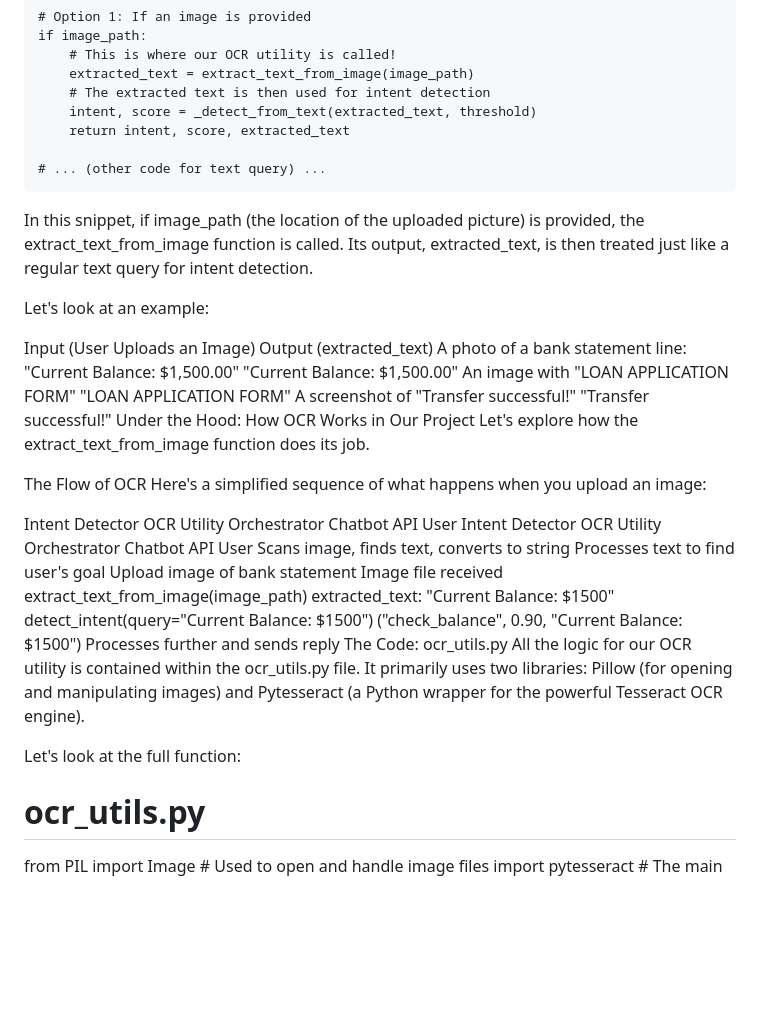
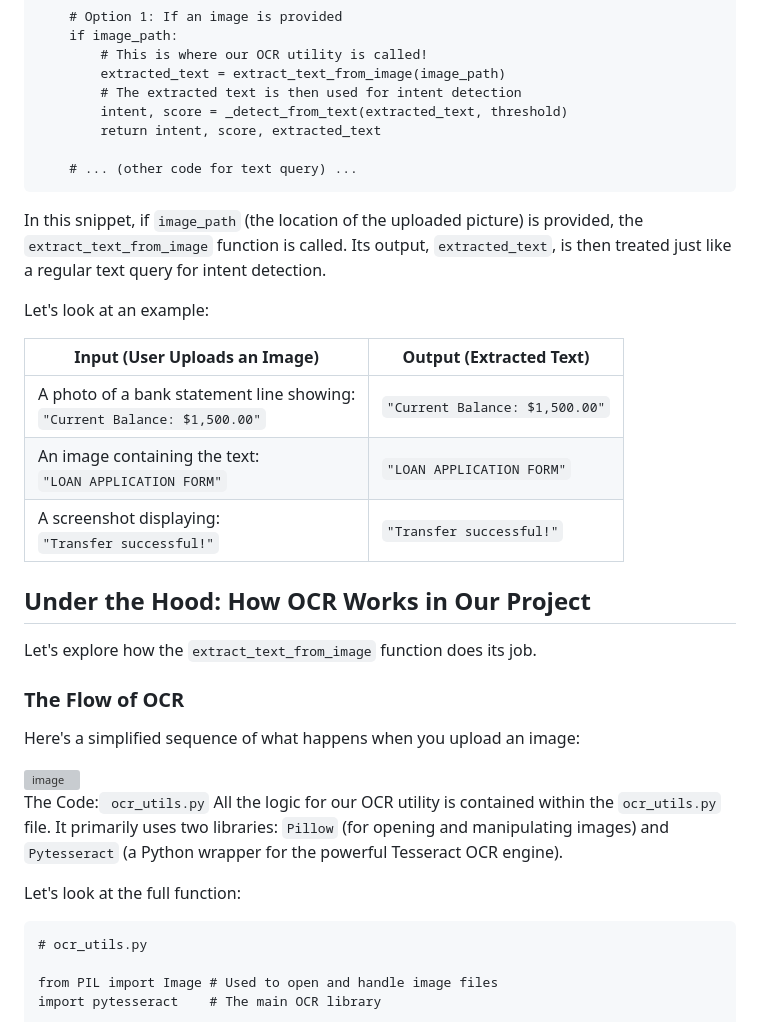
Before and after one commit to ManoMadhusudhanan/Banking_AI_Assistance, a Markdown page: docs/Chapter 4.1: OCR (Optical Character Recognition) Utility.md, the part around one of its changes. Drawn GitHub-style; blank space fills up the shorter version; grey boxes are pictures that could not be loaded.

````diff
--- a/docs/Chapter 4.1: OCR (Optical Character Recognition) Utility.md
+++ b/docs/Chapter 4.1: OCR (Optical Character Recognition) Utility.md
@@ -58,45 +62,30 @@ You saw a peek of its usage in Chapter 3: Intent Detection System where the dete
         return intent, score, extracted_text
 
     # ... (other code for text query) ...
-In this snippet, if image_path (the location of the uploaded picture) is provided, the extract_text_from_image function is called. Its output, extracted_text, is then treated just like a regular text query for intent detection.
+```
+In this snippet, if `image_path` (the location of the uploaded picture) is provided, the `extract_text_from_image` function is called. Its output, `extracted_text`, is then treated just like a regular text query for intent detection.
 
 Let's look at an example:
 
-Input (User Uploads an Image)	Output (extracted_text)
-A photo of a bank statement line:
-"Current Balance: $1,500.00"	"Current Balance: $1,500.00"
-An image with "LOAN APPLICATION FORM"	"LOAN APPLICATION FORM"
-A screenshot of "Transfer successful!"	"Transfer successful!"
-Under the Hood: How OCR Works in Our Project
-Let's explore how the extract_text_from_image function does its job.
+| Input (User Uploads an Image) | Output (Extracted Text) |
+|------------------------------|-------------------------|
+| A photo of a bank statement line showing:<br>`"Current Balance: $1,500.00"` | `"Current Balance: $1,500.00"` |
+| An image containing the text:<br>`"LOAN APPLICATION FORM"` | `"LOAN APPLICATION FORM"` |
+| A screenshot displaying:<br>`"Transfer successful!"` | `"Transfer successful!"` |
 
-The Flow of OCR
+## Under the Hood: How OCR Works in Our Project
+Let's explore how the `extract_text_from_image` function does its job.
+
+### The Flow of OCR
 Here's a simplified sequence of what happens when you upload an image:
 
-Intent Detector
-OCR Utility
-Orchestrator
-Chatbot API
-User
-Intent Detector
-OCR Utility
-Orchestrator
-Chatbot API
-User
-Scans image, finds text, converts to string
-Processes text to find user's goal
-Upload image of bank statement
-Image file received
-extract_text_from_image(image_path)
-extracted_text: "Current Balance: $1500"
-detect_intent(query="Current Balance: $1500")
-("check_balance", 0.90, "Current Balance: $1500")
-Processes further and sends reply
-The Code: ocr_utils.py
-All the logic for our OCR utility is contained within the ocr_utils.py file. It primarily uses two libraries: Pillow (for opening and manipulating images) and Pytesseract (a Python wrapper for the powerful Tesseract OCR engine).
+<img width="70%" height="619" alt="image" src="https://github.com/user-attachments/assets/5bde1334-fcbf-4163-8c19-44bff4f7209f" />
+
+The Code:` ocr_utils.py`
+All the logic for our OCR utility is contained within the `ocr_utils.py` file. It primarily uses two libraries: `Pillow` (for opening and manipulating images) and `Pytesseract` (a Python wrapper for the powerful Tesseract OCR engine).
 
 Let's look at the full function:
-
+```
 # ocr_utils.py
 
 from PIL import Image # Used to open and handle image files
````
Also changed, not shown: other parts of docs/Chapter 4.1: OCR (Optical Character Recognition) Utility.md (+39 -34 lines).
